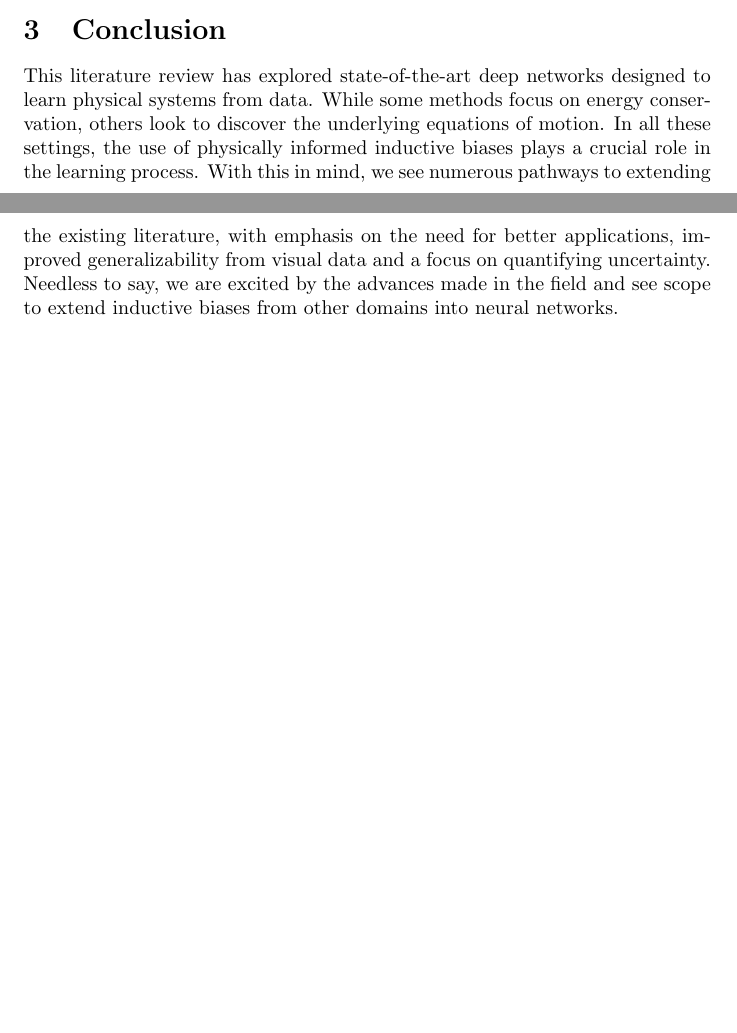
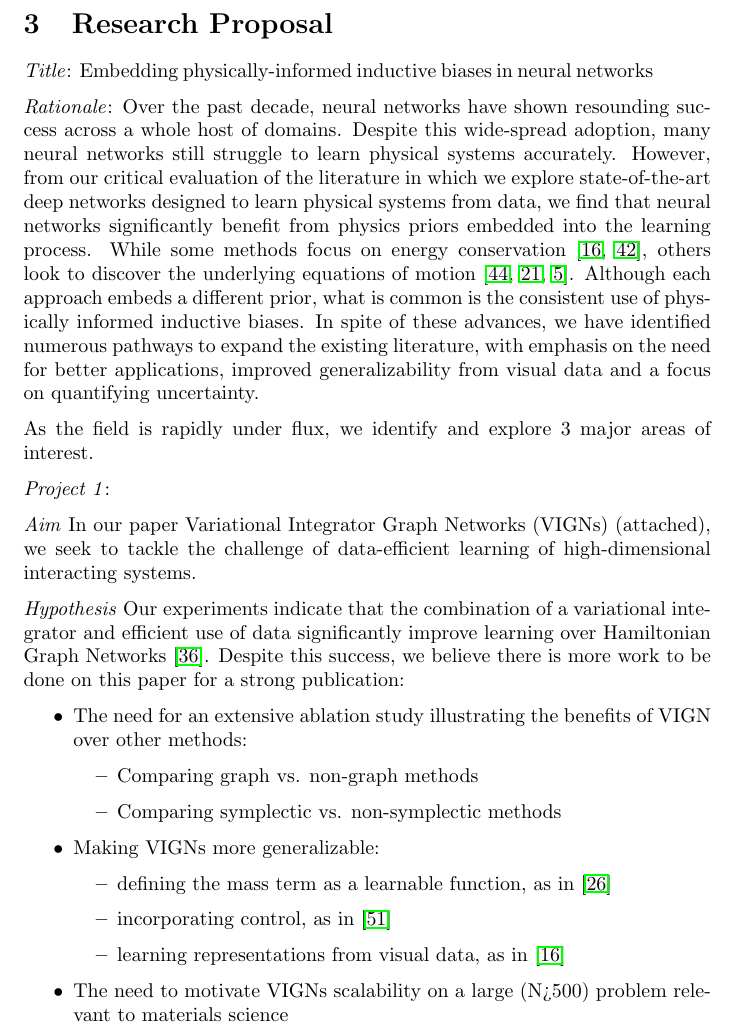
Before and after one commit to shaandesai1/thesis, a LaTeX document (main.tex): two parts of pages 18 and 19 of 24 before the commit and part of page 19 of 24 after it, the two joined at a grey line, cut at the place of the change, the shorter picture padded with empty space. Compiled offline with pdfLaTeX.

Commit message:
research proposal

```diff
--- a/main.tex
+++ b/main.tex
@@ -413,10 +413,40 @@ It was with this in mind that DYNOTEARS \cite{pamfil_dynotears_2020} were able t
 
 Furthermore, it has been shown that the NOTEARS constraint can be embedded in graph neural networks \cite{lachapelle_gradient-based_2020,yu_dag-gnn_nodate}.
 
+\pagebreak
+\section{Research Proposal}
 
-\section{Conclusion}
+\textit{Title}: Embedding physically-informed inductive biases in neural networks
 
-This literature review has explored state-of-the-art deep networks designed to learn physical systems from data. While some methods focus on energy conservation, others look to discover the underlying equations of motion. In all these settings, the use of physically informed inductive biases plays a crucial role in the learning process. With this in mind, we see numerous pathways to extending the existing literature, with emphasis on the need for better applications, improved generalizability from visual data and a focus on quantifying uncertainty. Needless to say, we are excited by the advances made in the field and see scope to extend inductive biases from other domains into neural networks.
+\textit{Rationale}: Over the past decade, neural networks have shown resounding success across a whole host of domains. Despite this wide-spread adoption, many neural networks still struggle to learn physical systems accurately. However, from our critical evaluation of the literature in which we explore state-of-the-art deep networks designed to learn physical systems from data, we find that neural networks significantly benefit from physics priors embedded into the learning process. While some methods focus on energy conservation \cite{greydanus_hamiltonian_2019,toth_hamiltonian_2019}, others look to discover the underlying equations of motion \cite{udrescu_symbolic_2020,iten_discovering_2020,brunton_discovering_2016}. Although each approach embeds a different prior, what is common is the consistent use of physically informed inductive biases. In spite of these advances, we have identified numerous pathways to expand the existing literature, with emphasis on the need for better applications, improved generalizability from visual data and a focus on quantifying uncertainty.
+
+As the field is rapidly under flux, we identify and explore 3 major areas of interest.
+
+
+\textit{Project 1}:
+
+\textit{Aim} In our paper Variational Integrator Graph Networks (VIGNs) (attached), we seek to tackle the challenge of data-efficient learning of high-dimensional interacting systems.
+
+\textit{Hypothesis} Our experiments indicate that the combination of a variational integrator and efficient use of data significantly improve learning over Hamiltonian Graph Networks \cite{sanchez-gonzalez_hamiltonian_2019}. Despite this success, we believe there is more work to be done on this paper for a strong publication:
+
+\begin{itemize}
+\item{The need for an extensive ablation study illustrating the benefits of VIGN over other methods:}
+\begin{itemize}
+\item{Comparing graph vs. non-graph methods}
+\item{Comparing symplectic vs. non-symplectic methods}
+\end{itemize}
+\item{Making VIGNs more generalizable}:
+\begin{itemize}
+\item{defining the mass term as a learnable function, as in \cite{lutter_deep_2019}}
+\item{incorporating control, as in \cite{zhong_symplectic_2019}}
+\item{learning representations from visual data, as in \cite{greydanus_hamiltonian_2019}}
+\end{itemize}
+\item{The need to motivate VIGNs scalability on a large (N>500) problem relevant to materials science}
+\end{itemize}
+
+
+
+
 
 %\section{Notes}
 %
```
Also changed, not shown: main.pdf, 6 other files.
